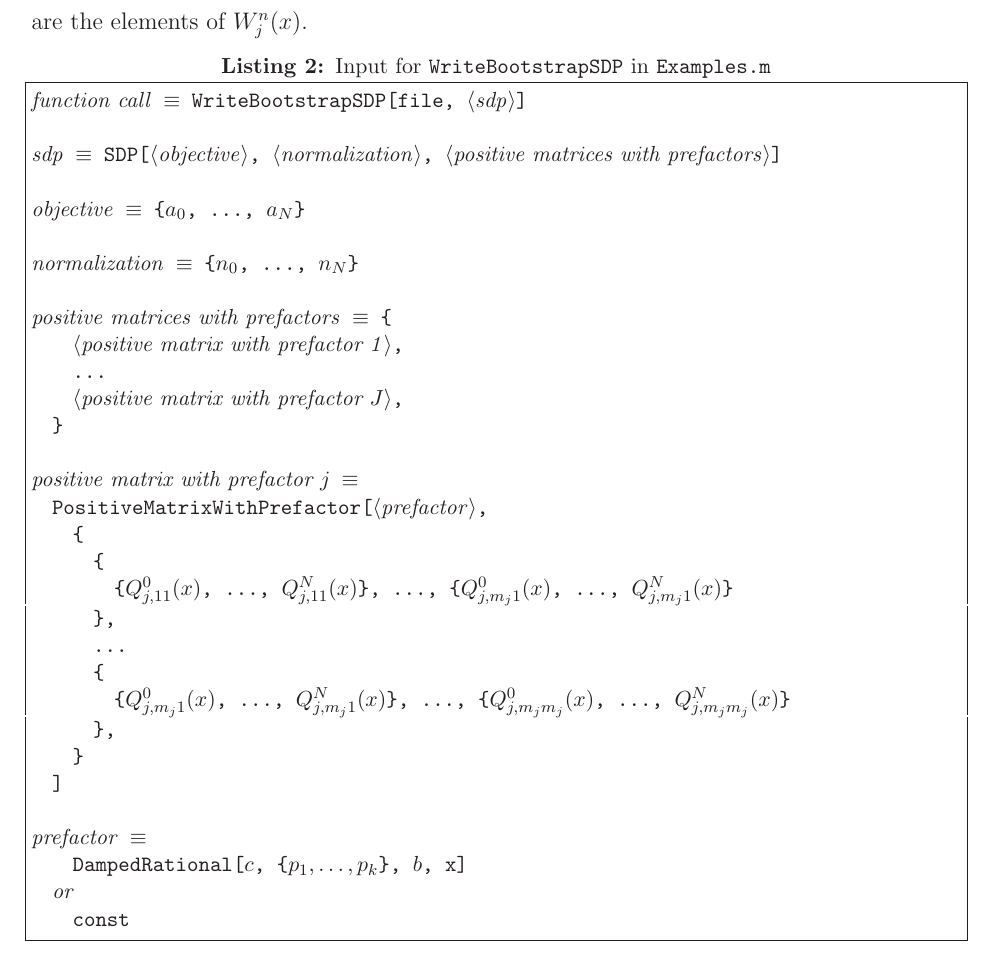
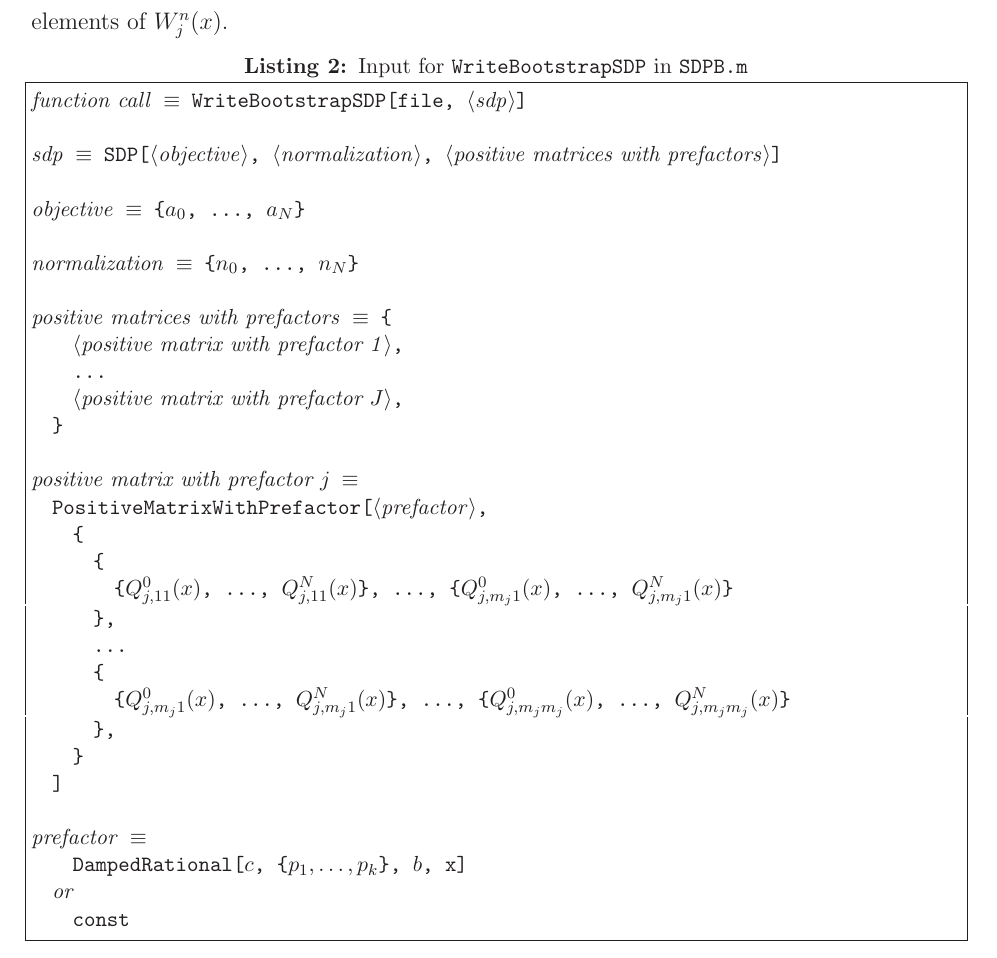
Before and after one commit to davidsd/sdpb, a LaTeX document (docs/SDPB-Manual.tex): part of page 5 of 12, cut so that both start at the same text. Compiled offline with LaTeX, dvips and Ghostscript.

Commit message:
Small fixes to manual

```diff
--- a/docs/SDPB-Manual.tex
+++ b/docs/SDPB-Manual.tex
@@ -16,7 +16,6 @@
 \usepackage[margin=10pt,font=small,labelfont=bf]{caption}
 \geometry{verbose,letterpaper,tmargin=2.5cm,bmargin=2.5cm,lmargin=2.6cm,rmargin=2.6cm}
 \usepackage{dsdshorthand}
-\usepackage{simplewick}
 \usepackage{changepage}
 \usepackage{listings}
 \setlength{\parskip}{0.1in}
@@ -185,10 +184,10 @@ The \texttt{Mathematica} definition of a PMP is slightly different but trivially
 \ee
 where $W_j^n(x)$ are matrix polynomials.  The normalization condition $n\.z=1$ can be used to solve for one of the components of $z$ in terms of the others.  Calling the remaining components $y\in \R^N$, we arrive at (\ref{eq:PMPconstraint}), where $M_j^n(x)$ are linear combinations of $W^n_j(x)$ and $b_0,b_n$ are linear combinations of the $a_n$.  This difference in convention is for convenient use in the conformal bootstrap.
 
-\texttt{Examples.m} defines a function \texttt{WriteBootstrapSDP[file, sdp]}, where \texttt{file} is the XML file to be written to, and \texttt{sdp} has the following form, where the polynomials $Q^n_{j,rs}(x)$ are the elements of $W_j^n(x)$.
+\texttt{SDPB.m} defines a function \texttt{WriteBootstrapSDP[file, sdp]}, where \texttt{file} is the XML file to be written to, and \texttt{sdp} has the following form, where the polynomials $Q^n_{j,rs}(x)$ are the elements of $W_j^n(x)$.
 
 \begin{lstlisting}[
-  caption={Input for \texttt{WriteBootstrapSDP} in \texttt{Examples.m}},
+  caption={Input for \texttt{WriteBootstrapSDP} in \texttt{SDPB.m}},
   mathescape,
   columns=fullflexible,
   frame=single,
```
Also changed, not shown: docs/SDPB-Manual.pdf, docs/SDPB-Manual.tex (6 more changed lines).
